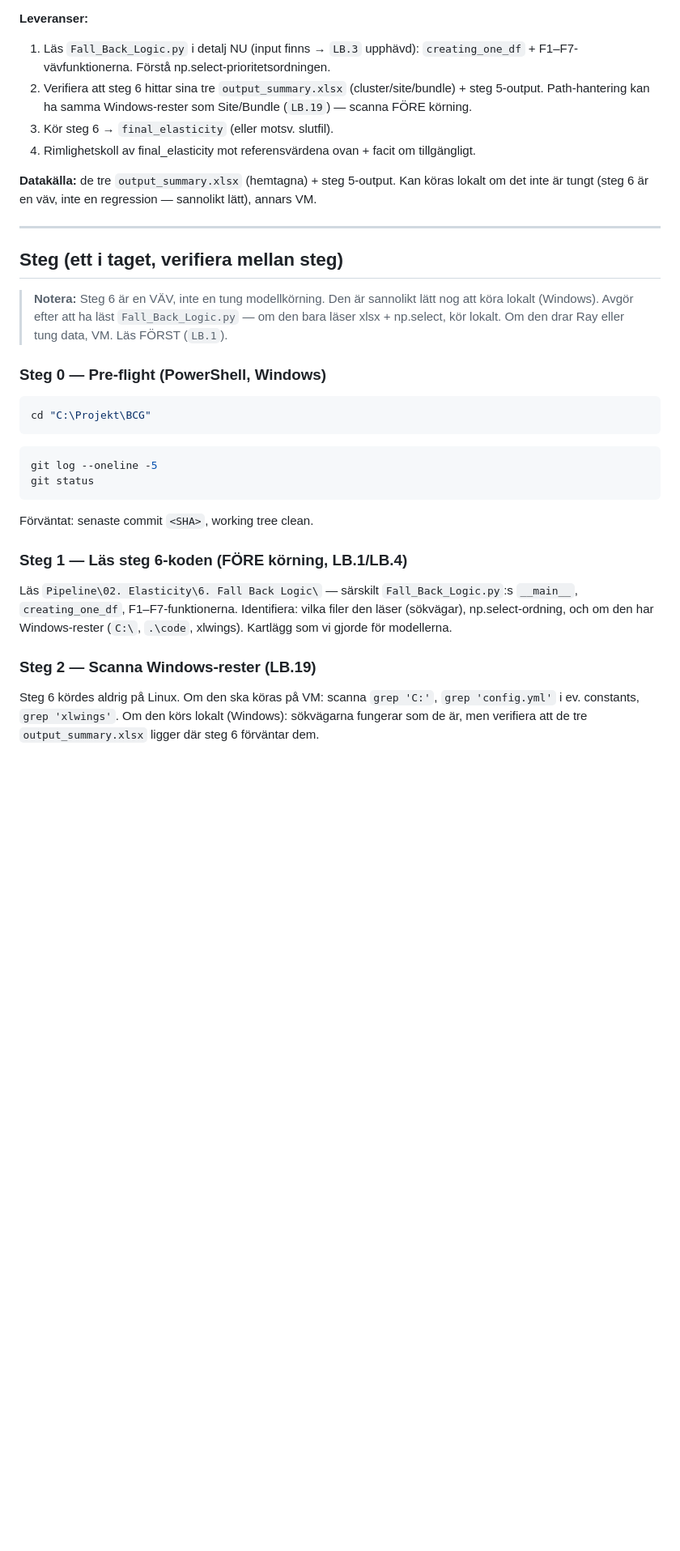
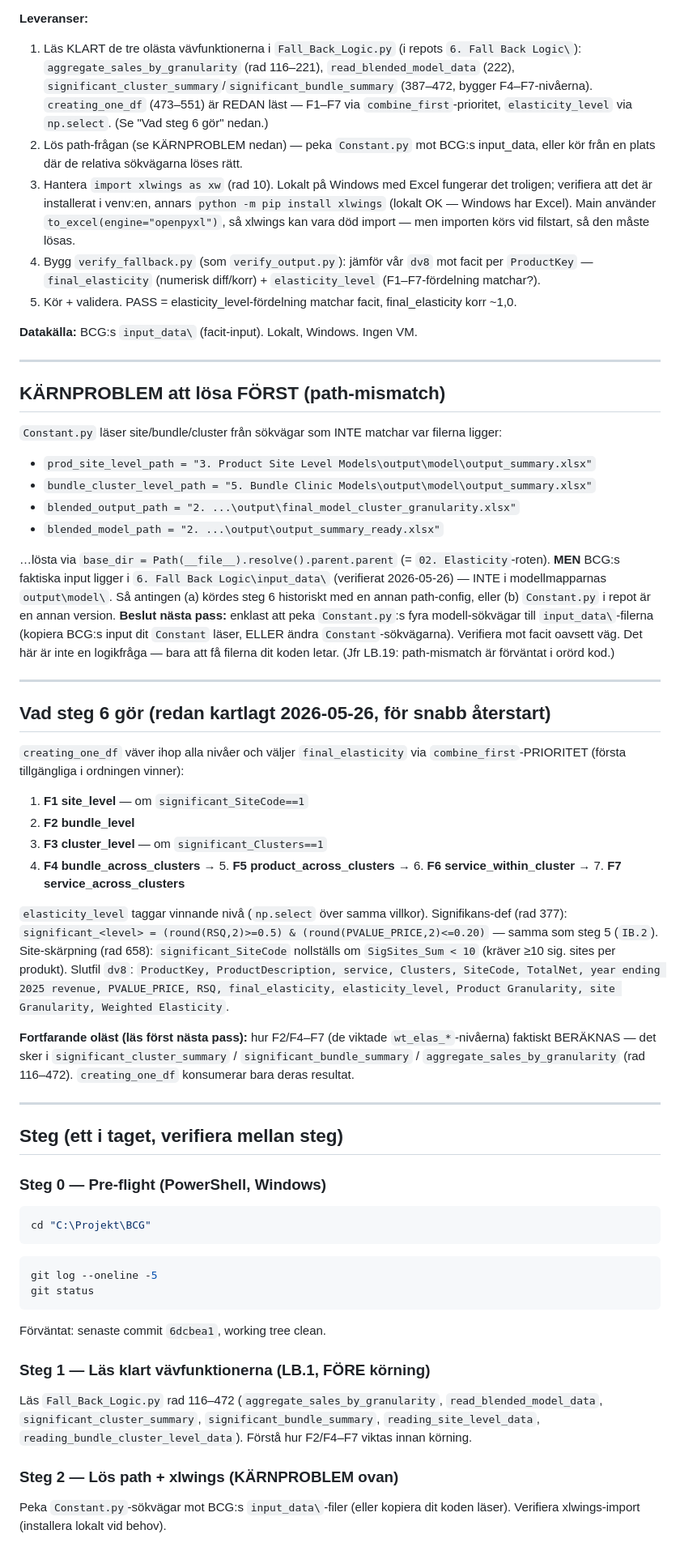
Before and after one commit to Dennyakillen/evbcgpricing, a Markdown page: NEXT_SESSION.md, the part around one of its changes. Shown at 81% size. Rendered like a GitHub page; blank space fills up the shorter version.

````diff
--- a/NEXT_SESSION.md
+++ b/NEXT_SESSION.md
@@ -67,22 +76,66 @@ därmed hela replikeringssidan.
 
 **Leveranser:**
-1. Läs `Fall_Back_Logic.py` i detalj NU (input finns → `LB.3` upphävd): `creating_one_df` +
-   F1–F7-vävfunktionerna. Förstå np.select-prioritetsordningen.
-2. Verifiera att steg 6 hittar sina tre `output_summary.xlsx` (cluster/site/bundle) + steg 5-output.
-   Path-hantering kan ha samma Windows-rester som Site/Bundle (`LB.19`) — scanna FÖRE körning.
-3. Kör steg 6 → `final_elasticity` (eller motsv. slutfil).
-4. Rimlighetskoll av final_elasticity mot referensvärdena ovan + facit om tillgängligt.
+1. Läs KLART de tre olästa vävfunktionerna i `Fall_Back_Logic.py` (i repots `6. Fall Back Logic\`):
+   `aggregate_sales_by_granularity` (rad 116–221), `read_blended_model_data` (222),
+   `significant_cluster_summary`/`significant_bundle_summary` (387–472, bygger F4–F7-nivåerna).
+   `creating_one_df` (473–551) är REDAN läst — F1–F7 via `combine_first`-prioritet, `elasticity_level`
+   via `np.select`. (Se "Vad steg 6 gör" nedan.)
+2. Lös path-frågan (se KÄRNPROBLEM nedan) — peka `Constant.py` mot BCG:s input_data, eller kör från en
+   plats där de relativa sökvägarna löses rätt.
+3. Hantera `import xlwings as xw` (rad 10). Lokalt på Windows med Excel fungerar det troligen; verifiera
+   att det är installerat i venv:en, annars `python -m pip install xlwings` (lokalt OK — Windows har
+   Excel). Main använder `to_excel(engine="openpyxl")`, så xlwings kan vara död import — men importen
+   körs vid filstart, så den måste lösas.
+4. Bygg `verify_fallback.py` (som `verify_output.py`): jämför vår `dv8` mot facit per `ProductKey` —
+   `final_elasticity` (numerisk diff/korr) + `elasticity_level` (F1–F7-fördelning matchar?).
+5. Kör + validera. PASS = elasticity_level-fördelning matchar facit, final_elasticity korr ~1,0.
 
-**Datakälla:** de tre `output_summary.xlsx` (hemtagna) + steg 5-output. Kan köras lokalt om det inte är
-tungt (steg 6 är en väv, inte en regression — sannolikt lätt), annars VM.
+**Datakälla:** BCG:s `input_data\` (facit-input). Lokalt, Windows. Ingen VM.
+
+---
+
+## KÄRNPROBLEM att lösa FÖRST (path-mismatch)
+
+`Constant.py` läser site/bundle/cluster från sökvägar som INTE matchar var filerna ligger:
+- `prod_site_level_path = "3. Product Site Level Models\output\model\output_summary.xlsx"`
+- `bundle_cluster_level_path = "5. Bundle Clinic Models\output\model\output_summary.xlsx"`
+- `blended_output_path = "2. ...\output\final_model_cluster_granularity.xlsx"`
+- `blended_model_path = "2. ...\output\output_summary_ready.xlsx"`
+
+…lösta via `base_dir = Path(__file__).resolve().parent.parent` (= `02. Elasticity`-roten).
+**MEN** BCG:s faktiska input ligger i `6. Fall Back Logic\input_data\` (verifierat 2026-05-26) — INTE
+i modellmapparnas `output\model\`. Så antingen (a) kördes steg 6 historiskt med en annan path-config,
+eller (b) `Constant.py` i repot är en annan version. **Beslut nästa pass:** enklast att peka
+`Constant.py`:s fyra modell-sökvägar till `input_data\`-filerna (kopiera BCG:s input dit `Constant`
+läser, ELLER ändra `Constant`-sökvägarna). Verifiera mot facit oavsett väg. Det här är inte en
+logikfråga — bara att få filerna dit koden letar. (Jfr LB.19: path-mismatch är förväntat i orörd kod.)
+
+---
+
+## Vad steg 6 gör (redan kartlagt 2026-05-26, för snabb återstart)
+
+`creating_one_df` väver ihop alla nivåer och väljer `final_elasticity` via `combine_first`-PRIORITET
+(första tillgängliga i ordningen vinner):
+1. **F1 site_level** — om `significant_SiteCode==1`
+2. **F2 bundle_level**
+3. **F3 cluster_level** — om `significant_Clusters==1`
+4. **F4 bundle_across_clusters** → 5. **F5 product_across_clusters** → 6. **F6 service_within_cluster**
+   → 7. **F7 service_across_clusters**
+
+`elasticity_level` taggar vinnande nivå (`np.select` över samma villkor). Signifikans-def (rad 377):
+`significant_<level> = (round(RSQ,2)>=0.5) & (round(PVALUE_PRICE,2)<=0.20)` — samma som steg 5 (`IB.2`).
+Site-skärpning (rad 658): `significant_SiteCode` nollställs om `SigSites_Sum < 10` (kräver ≥10 sig.
+sites per produkt). Slutfil `dv8`: `ProductKey, ProductDescription, service, Clusters, SiteCode,
+TotalNet, year ending 2025 revenue, PVALUE_PRICE, RSQ, final_elasticity, elasticity_level,
+Product Granularity, site Granularity, Weighted Elasticity`.
+
+**Fortfarande oläst (läs först nästa pass):** hur F2/F4–F7 (de viktade `wt_elas_*`-nivåerna) faktiskt
+BERÄKNAS — det sker i `significant_cluster_summary` / `significant_bundle_summary` /
+`aggregate_sales_by_granularity` (rad 116–472). `creating_one_df` konsumerar bara deras resultat.
 
 ---
 
 ## Steg (ett i taget, verifiera mellan steg)
-
-> **Notera:** Steg 6 är en VÄV, inte en tung modellkörning. Den är sannolikt lätt nog att köra lokalt
-> (Windows). Avgör efter att ha läst `Fall_Back_Logic.py` — om den bara läser xlsx + np.select, kör
-> lokalt. Om den drar Ray eller tung data, VM. Läs FÖRST (`LB.1`).
 
 ### Steg 0 — Pre-flight (PowerShell, Windows)
 ```powershell
@@ -92,15 +145,14 @@ cd "C:\Projekt\BCG"
 git log --oneline -5
 git status
 ```
-Förväntat: senaste commit `<SHA>`, working tree clean.
+Förväntat: senaste commit `6dcbea1`, working tree clean.
 
-### Steg 1 — Läs steg 6-koden (FÖRE körning, LB.1/LB.4)
-Läs `Pipeline\02. Elasticity\6. Fall Back Logic\` — särskilt `Fall_Back_Logic.py`:s `__main__`,
-`creating_one_df`, F1–F7-funktionerna. Identifiera: vilka filer den läser (sökvägar), np.select-ordning,
-och om den har Windows-rester (`C:\`, `.\code`, xlwings). Kartlägg som vi gjorde för modellerna.
+### Steg 1 — Läs klart vävfunktionerna (LB.1, FÖRE körning)
+Läs `Fall_Back_Logic.py` rad 116–472 (`aggregate_sales_by_granularity`, `read_blended_model_data`,
+`significant_cluster_summary`, `significant_bundle_summary`, `reading_site_level_data`,
+`reading_bundle_cluster_level_data`). Förstå hur F2/F4–F7 viktas innan körning.
 
-### Steg 2 — Scanna Windows-rester (LB.19)
-Steg 6 kördes aldrig på Linux. Om den ska köras på VM: scanna `grep 'C:'`, `grep 'config.yml'`
-i ev. constants, `grep 'xlwings'`. Om den körs lokalt (Windows): sökvägarna fungerar som de är, men
-verifiera att de tre `output_summary.xlsx` ligger där steg 6 förväntar dem.
+### Steg 2 — Lös path + xlwings (KÄRNPROBLEM ovan)
+Peka `Constant.py`-sökvägar mot BCG:s `input_data\`-filer (eller kopiera dit koden läser). Verifiera
+xlwings-import (installera lokalt vid behov).
 
````
Also changed, not shown: other parts of NEXT_SESSION.md (+75 -60 lines).
